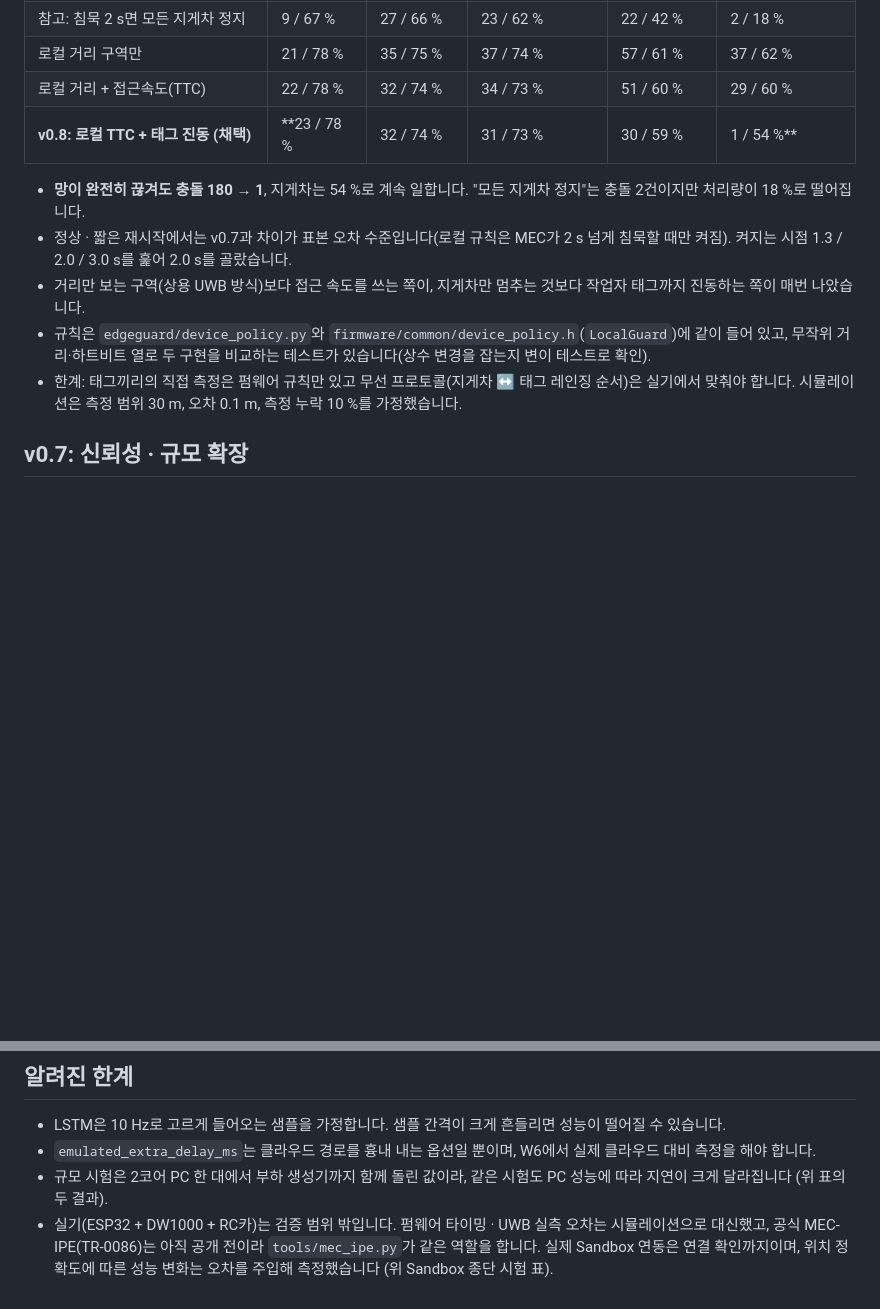
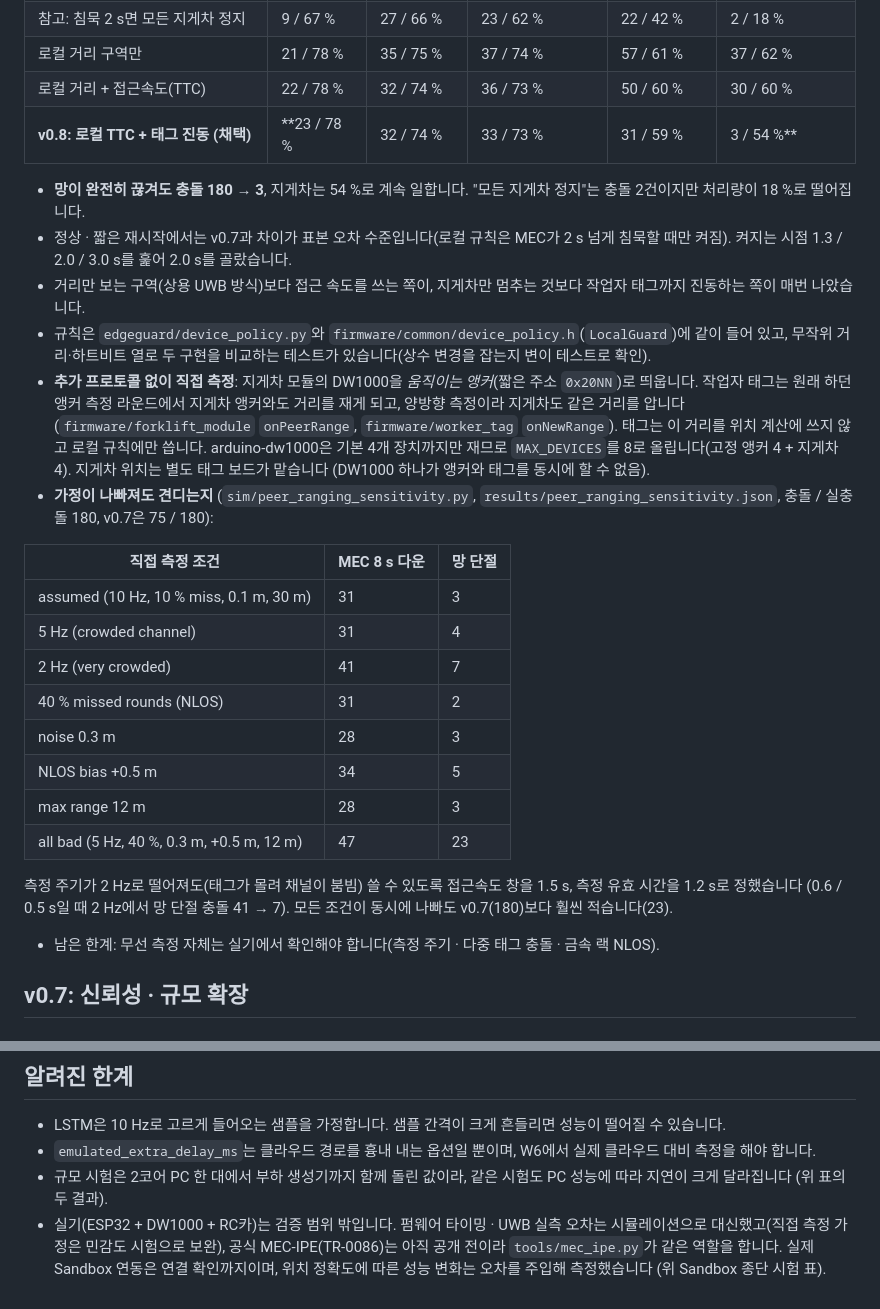
Before and after one commit to ljw22112/Edgeguard, a Markdown page: README.md, 2 parts joined by grey strips. Rendered like a GitHub page; blank space fills up the shorter version.

```diff
--- a/README.md
+++ b/README.md
@@ -219,17 +219,36 @@ v0.7의 페일세이프는 MEC가 **이미 경보를 낸 쌍**만 지켰습니
 | v0.7: 유지 → 2 s 뒤 제한 중이면 정지 | 21 / 78 % | 34 / 75 % | 38 / 75 % | 75 / 69 % | 180 / 100 % |
 | 참고: 침묵 2 s면 모든 지게차 정지 | 9 / 67 % | 27 / 66 % | 23 / 62 % | 22 / 42 % | 2 / 18 % |
 | 로컬 거리 구역만 | 21 / 78 % | 35 / 75 % | 37 / 74 % | 57 / 61 % | 37 / 62 % |
-| 로컬 거리 + 접근속도(TTC) | 22 / 78 % | 32 / 74 % | 34 / 73 % | 51 / 60 % | 29 / 60 % |
-| **v0.8: 로컬 TTC + 태그 진동 (채택)** | **23 / 78 % | 32 / 74 % | 31 / 73 % | 30 / 59 % | 1 / 54 %** |
+| 로컬 거리 + 접근속도(TTC) | 22 / 78 % | 32 / 74 % | 36 / 73 % | 50 / 60 % | 30 / 60 % |
+| **v0.8: 로컬 TTC + 태그 진동 (채택)** | **23 / 78 % | 32 / 74 % | 33 / 73 % | 31 / 59 % | 3 / 54 %** |
 
-- **망이 완전히 끊겨도 충돌 180 → 1**, 지게차는 54 %로 계속 일합니다. "모든 지게차 정지"는 충돌 2건이지만 처리량이 18 %로 떨어집니다.
+- **망이 완전히 끊겨도 충돌 180 → 3**, 지게차는 54 %로 계속 일합니다. "모든 지게차 정지"는 충돌 2건이지만 처리량이 18 %로 떨어집니다.
 - 정상 · 짧은 재시작에서는 v0.7과 차이가 표본 오차 수준입니다(로컬 규칙은 MEC가 2 s 넘게 침묵할 때만 켜짐).
   켜지는 시점 1.3 / 2.0 / 3.0 s를 훑어 2.0 s를 골랐습니다.
 - 거리만 보는 구역(상용 UWB 방식)보다 접근 속도를 쓰는 쪽이, 지게차만 멈추는 것보다 작업자 태그까지 진동하는 쪽이 매번 나았습니다.
 - 규칙은 `edgeguard/device_policy.py`와 `firmware/common/device_policy.h`(`LocalGuard`)에 같이 들어 있고, 무작위 거리·하트비트 열로
   두 구현을 비교하는 테스트가 있습니다(상수 변경을 잡는지 변이 테스트로 확인).
-- 한계: 태그끼리의 직접 측정은 펌웨어 규칙만 있고 무선 프로토콜(지게차 ↔ 태그 레인징 순서)은 실기에서 맞춰야 합니다.
-  시뮬레이션은 측정 범위 30 m, 오차 0.1 m, 측정 누락 10 %를 가정했습니다.
+- **추가 프로토콜 없이 직접 측정**: 지게차 모듈의 DW1000을 *움직이는 앵커*(짧은 주소 `0x20NN`)로 띄웁니다. 작업자 태그는 원래 하던
+  앵커 측정 라운드에서 지게차 앵커와도 거리를 재게 되고, 양방향 측정이라 지게차도 같은 거리를 압니다
+  (`firmware/forklift_module` `onPeerRange`, `firmware/worker_tag` `onNewRange`). 태그는 이 거리를 위치 계산에 쓰지 않고 로컬 규칙에만 씁니다.
+  arduino-dw1000은 기본 4개 장치까지만 재므로 `MAX_DEVICES`를 8로 올립니다(고정 앵커 4 + 지게차 4). 지게차 위치는 별도 태그 보드가 맡습니다
+  (DW1000 하나가 앵커와 태그를 동시에 할 수 없음).
+- **가정이 나빠져도 견디는지** (`sim/peer_ranging_sensitivity.py`, `results/peer_ranging_sensitivity.json`, 충돌 / 실충돌 180, v0.7은 75 / 180):
+
+| 직접 측정 조건 | MEC 8 s 다운 | 망 단절 |
+|---|---|---|
+| assumed (10 Hz, 10 % miss, 0.1 m, 30 m) | 31 | 3 |
+| 5 Hz (crowded channel) | 31 | 4 |
+| 2 Hz (very crowded) | 41 | 7 |
+| 40 % missed rounds (NLOS) | 31 | 2 |
+| noise 0.3 m | 28 | 3 |
+| NLOS bias +0.5 m | 34 | 5 |
+| max range 12 m | 28 | 3 |
+| all bad (5 Hz, 40 %, 0.3 m, +0.5 m, 12 m) | 47 | 23 |
+
+  측정 주기가 2 Hz로 떨어져도(태그가 몰려 채널이 붐빔) 쓸 수 있도록 접근속도 창을 1.5 s, 측정 유효 시간을 1.2 s로 정했습니다
+  (0.6 / 0.5 s일 때 2 Hz에서 망 단절 충돌 41 → 7). 모든 조건이 동시에 나빠도 v0.7(180)보다 훨씬 적습니다(23).
+- 남은 한계: 무선 측정 자체는 실기에서 확인해야 합니다(측정 주기 · 다중 태그 충돌 · 금속 랙 NLOS).
 
 ## v0.7: 신뢰성 · 규모 확장
 
@@ -555,5 +574,5 @@ tests/       단위 테스트 (python -m pytest)
 - LSTM은 10 Hz로 고르게 들어오는 샘플을 가정합니다. 샘플 간격이 크게 흔들리면 성능이 떨어질 수 있습니다.
 - `emulated_extra_delay_ms`는 클라우드 경로를 흉내 내는 옵션일 뿐이며, W6에서 실제 클라우드 대비 측정을 해야 합니다.
 - 규모 시험은 2코어 PC 한 대에서 부하 생성기까지 함께 돌린 값이라, 같은 시험도 PC 성능에 따라 지연이 크게 달라집니다 (위 표의 두 결과).
-- 실기(ESP32 + DW1000 + RC카)는 검증 범위 밖입니다. 펌웨어 타이밍 · UWB 실측 오차는 시뮬레이션으로 대신했고,
+- 실기(ESP32 + DW1000 + RC카)는 검증 범위 밖입니다. 펌웨어 타이밍 · UWB 실측 오차는 시뮬레이션으로 대신했고(직접 측정 가정은 민감도 시험으로 보완),
   공식 MEC-IPE(TR-0086)는 아직 공개 전이라 `tools/mec_ipe.py`가 같은 역할을 합니다. 실제 Sandbox 연동은 연결 확인까지이며, 위치 정확도에 따른 성능 변화는 오차를 주입해 측정했습니다 (위 Sandbox 종단 시험 표).
```
Also changed, not shown: results/failsafe_eval.png, 11 other files.
